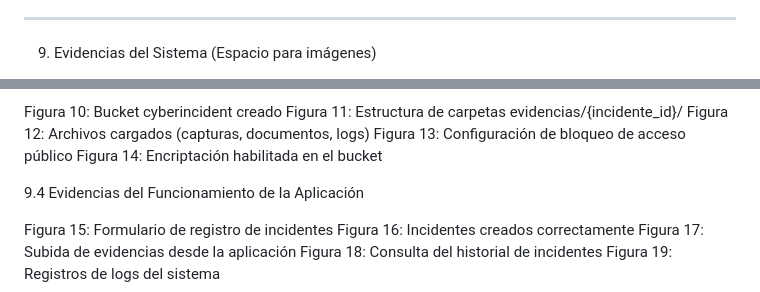
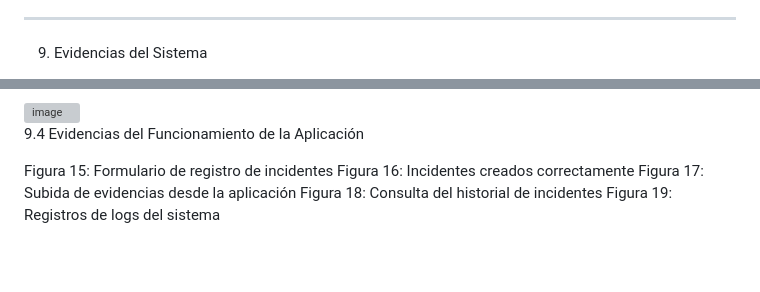
Before and after one commit to manunezc-dotco/CyberIncident, a Markdown page: README.md, 2 parts joined by grey strips. Rendered like a GitHub page; blank space fills up the shorter version; grey boxes are pictures that could not be loaded.

Commit message:
Update evidence section with images and remove descriptions
Removed figure descriptions and added images for system evidence.

```diff
--- a/README.md
+++ b/README.md
@@ -355,6 +355,6 @@ Solución:
 
 ---
 
-9. Evidencias del Sistema (Espacio para imágenes)
+9. Evidencias del Sistema
 
 9.1 Evidencias de Amazon EC2
@@ -374,11 +375,7 @@ Figura 9: Ejecución de consultas SQL que evidencien datos almacenados
 
 9.3 Evidencias de Amazon S3
 
-Figura 10: Bucket cyberincident creado
-Figura 11: Estructura de carpetas evidencias/{incidente_id}/
-Figura 12: Archivos cargados (capturas, documentos, logs)
-Figura 13: Configuración de bloqueo de acceso público
-Figura 14: Encriptación habilitada en el bucket
+<img width="1919" height="435" alt="image" src="https://github.com/user-attachments/assets/ddca64ac-6881-4640-9f6b-9b4a585a99ac" />
 
 9.4 Evidencias del Funcionamiento de la Aplicación
 
```
Also changed, not shown: other parts of README.md (+9 -8 lines).
